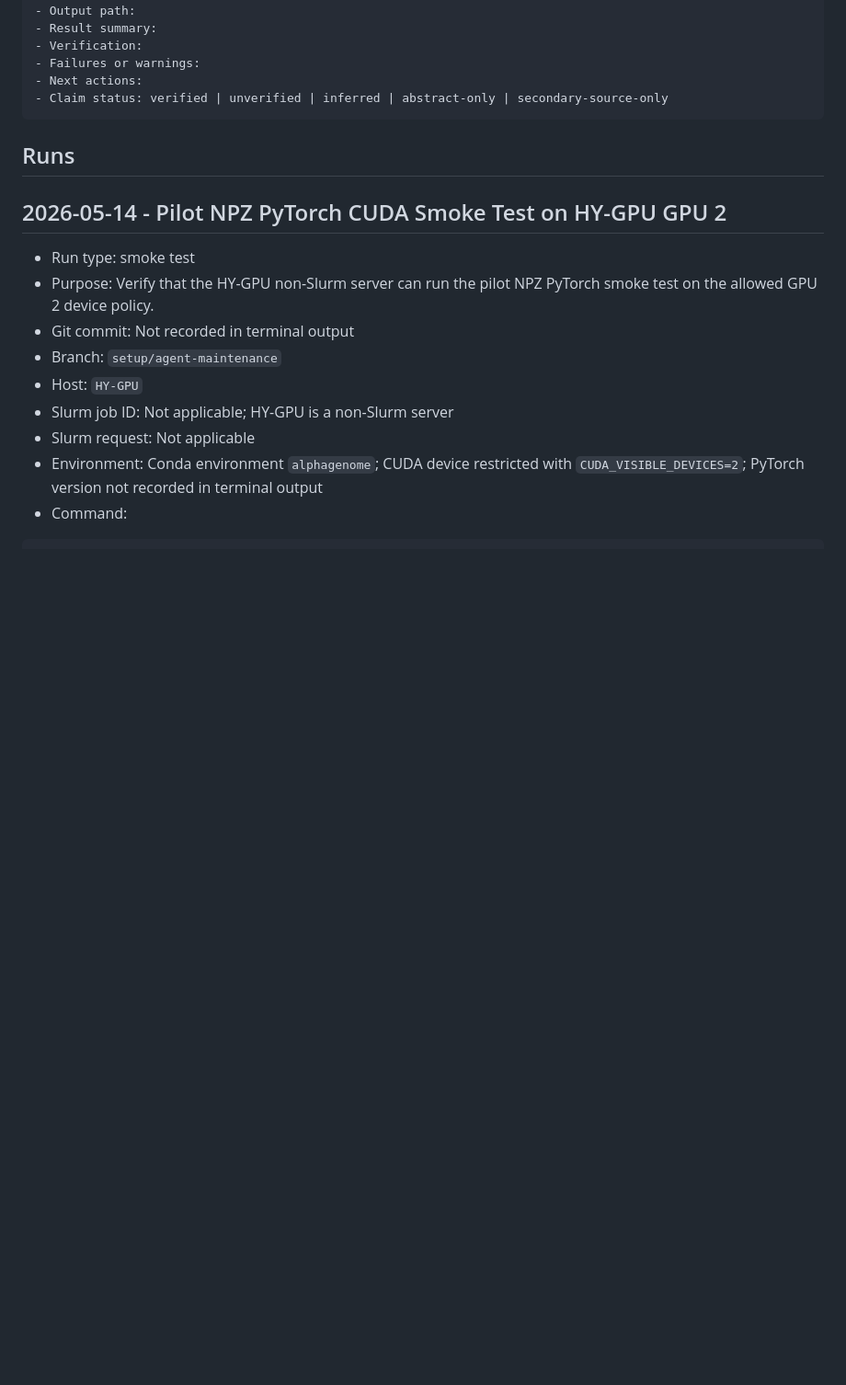
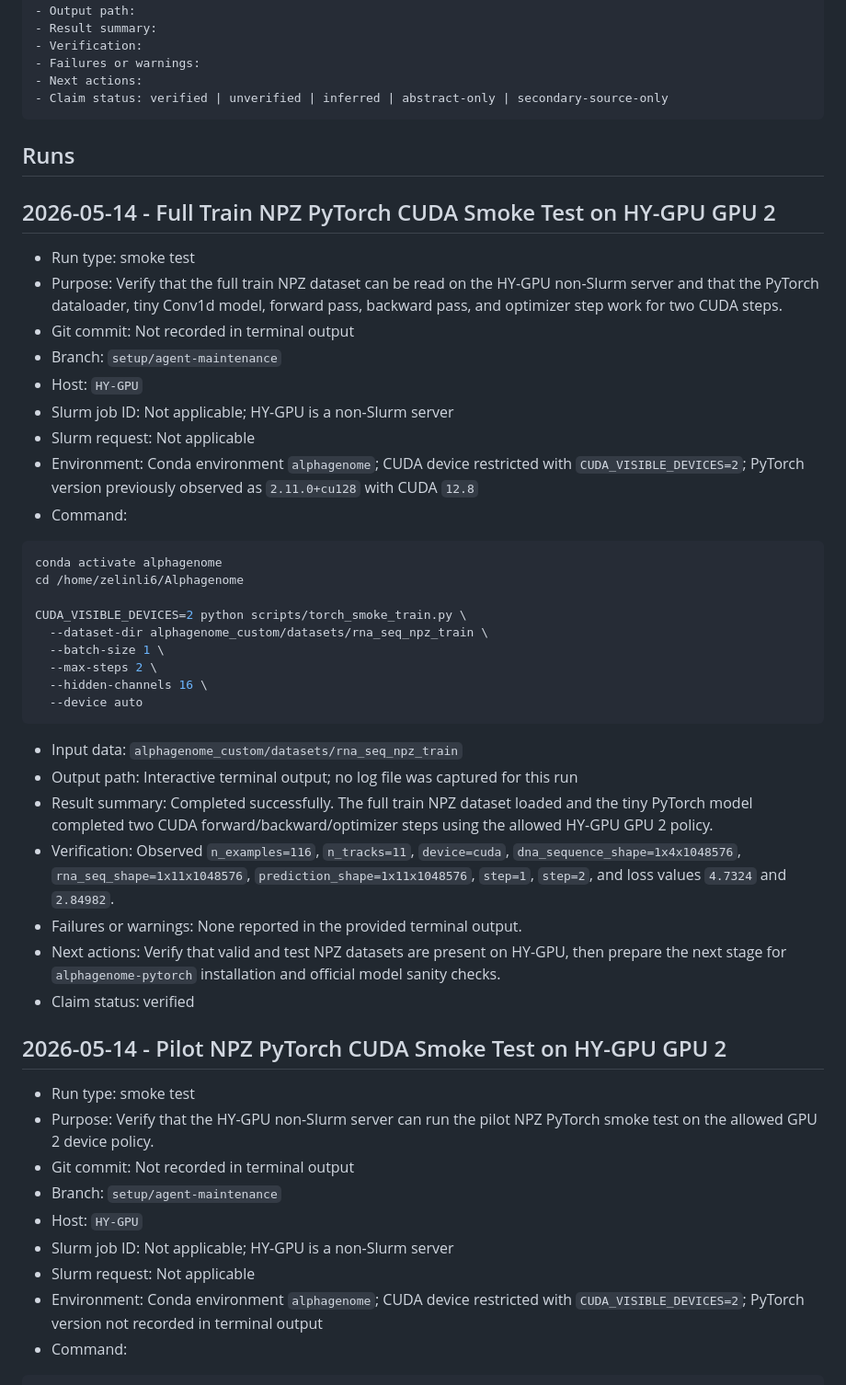
Before and after one commit to sextant-fable/Alphagenome, a Markdown page: docs/experiment_log.md, the part around the change. Shown at 92% size. GitHub-like rendering; blank space fills up the shorter version.

Commit message:
Record HY-GPU full train smoke test

`````diff
--- a/docs/experiment_log.md
+++ b/docs/experiment_log.md
@@ -33,6 +33,38 @@ Do not delete failed runs. Append corrections or follow-up notes instead.
 ````
 
 ## Runs
+
+## 2026-05-14 - Full Train NPZ PyTorch CUDA Smoke Test on HY-GPU GPU 2
+
+- Run type: smoke test
+- Purpose: Verify that the full train NPZ dataset can be read on the HY-GPU non-Slurm server and that the PyTorch dataloader, tiny Conv1d model, forward pass, backward pass, and optimizer step work for two CUDA steps.
+- Git commit: Not recorded in terminal output
+- Branch: `setup/agent-maintenance`
+- Host: `HY-GPU`
+- Slurm job ID: Not applicable; HY-GPU is a non-Slurm server
+- Slurm request: Not applicable
+- Environment: Conda environment `alphagenome`; CUDA device restricted with `CUDA_VISIBLE_DEVICES=2`; PyTorch version previously observed as `2.11.0+cu128` with CUDA `12.8`
+- Command:
+
+```bash
+conda activate alphagenome
+cd /home/zelinli6/Alphagenome
+
+CUDA_VISIBLE_DEVICES=2 python scripts/torch_smoke_train.py \
+  --dataset-dir alphagenome_custom/datasets/rna_seq_npz_train \
+  --batch-size 1 \
+  --max-steps 2 \
+  --hidden-channels 16 \
+  --device auto
+```
+
+- Input data: `alphagenome_custom/datasets/rna_seq_npz_train`
+- Output path: Interactive terminal output; no log file was captured for this run
+- Result summary: Completed successfully. The full train NPZ dataset loaded and the tiny PyTorch model completed two CUDA forward/backward/optimizer steps using the allowed HY-GPU GPU 2 policy.
+- Verification: Observed `n_examples=116`, `n_tracks=11`, `device=cuda`, `dna_sequence_shape=1x4x1048576`, `rna_seq_shape=1x11x1048576`, `prediction_shape=1x11x1048576`, `step=1`, `step=2`, and loss values `4.7324` and `2.84982`.
+- Failures or warnings: None reported in the provided terminal output.
+- Next actions: Verify that valid and test NPZ datasets are present on HY-GPU, then prepare the next stage for `alphagenome-pytorch` installation and official model sanity checks.
+- Claim status: verified
 
 ## 2026-05-14 - Pilot NPZ PyTorch CUDA Smoke Test on HY-GPU GPU 2
 
`````
